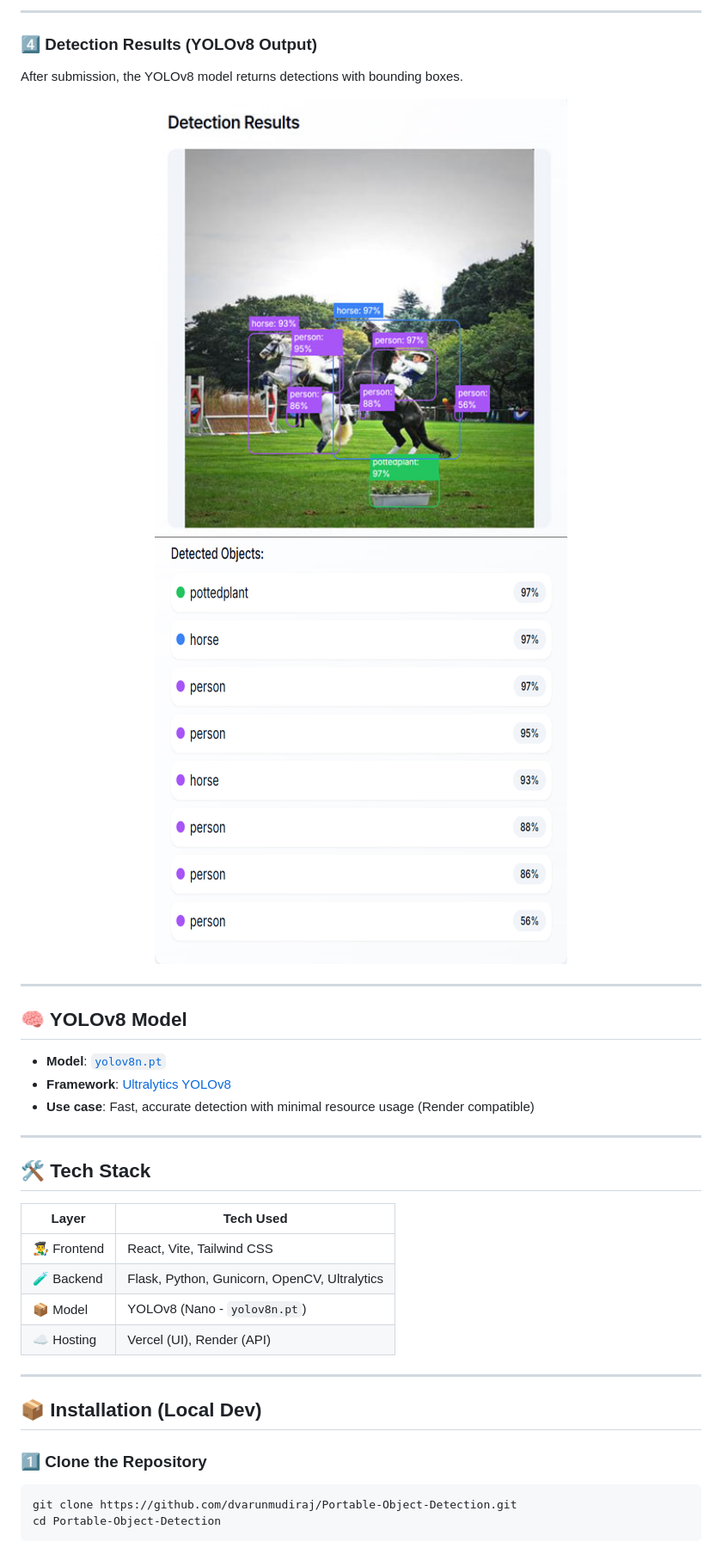
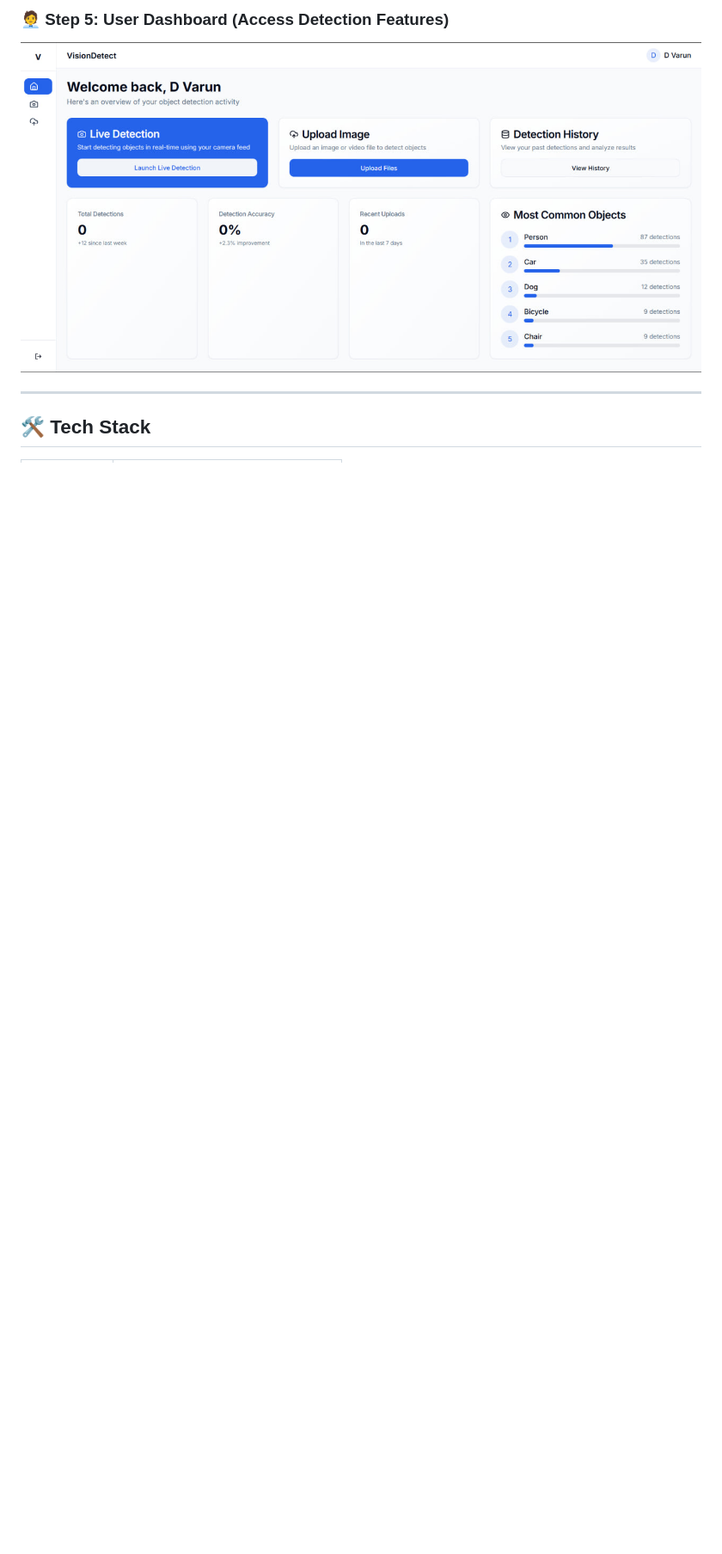
Before and after one commit to dvarunmudiraj/Portable-Object-Detection, a Markdown page: ReadMe.md, the part around one of its changes. Shown at 86% size. Drawn GitHub-style; blank space fills up the shorter version.

````diff
--- a/ReadMe.md
+++ b/ReadMe.md
@@ -48,41 +51,8 @@ Once approved, users land on their dashboard and upload images.
 
----
-
-### 4️⃣ Detection Results (YOLOv8 Output)
-After submission, the YOLOv8 model returns detections with bounding boxes.
-
-<p align="center">
-  <img src="assets/detection-results-1.png" width="480"/>
-  <img src="assets/detection-results-2.png" width="480"/>
-</p>
-
----
-
-## 🧠 YOLOv8 Model
-
-- **Model**: [`yolov8n.pt`](https://github.com/ultralytics/ultralytics/releases)
-- **Framework**: [Ultralytics YOLOv8](https://docs.ultralytics.com/)
-- **Use case**: Fast, accurate detection with minimal resource usage (Render compatible)
+### 🧑‍💼 Step 5: User Dashboard (Access Detection Features)
+![User Dashboard](assets/user-dashboard.png)
 
 ---
 
 ## 🛠️ Tech Stack
 
-| Layer     | Tech Used                                     |
-|-----------|-----------------------------------------------|
-| 👨‍🎨 Frontend | React, Vite, Tailwind CSS                   |
-| 🧪 Backend  | Flask, Python, Gunicorn, OpenCV, Ultralytics |
-| 📦 Model    | YOLOv8 (Nano - `yolov8n.pt`)                 |
-| ☁️ Hosting  | Vercel (UI), Render (API)                    |
-
----
-
-## 📦 Installation (Local Dev)
-
-### 1️⃣ Clone the Repository
-
-```bash
-git clone https://github.com/dvarunmudiraj/Portable-Object-Detection.git
-cd Portable-Object-Detection
-```
-
````
Also changed, not shown: other parts of ReadMe.md (+56 -80 lines).
